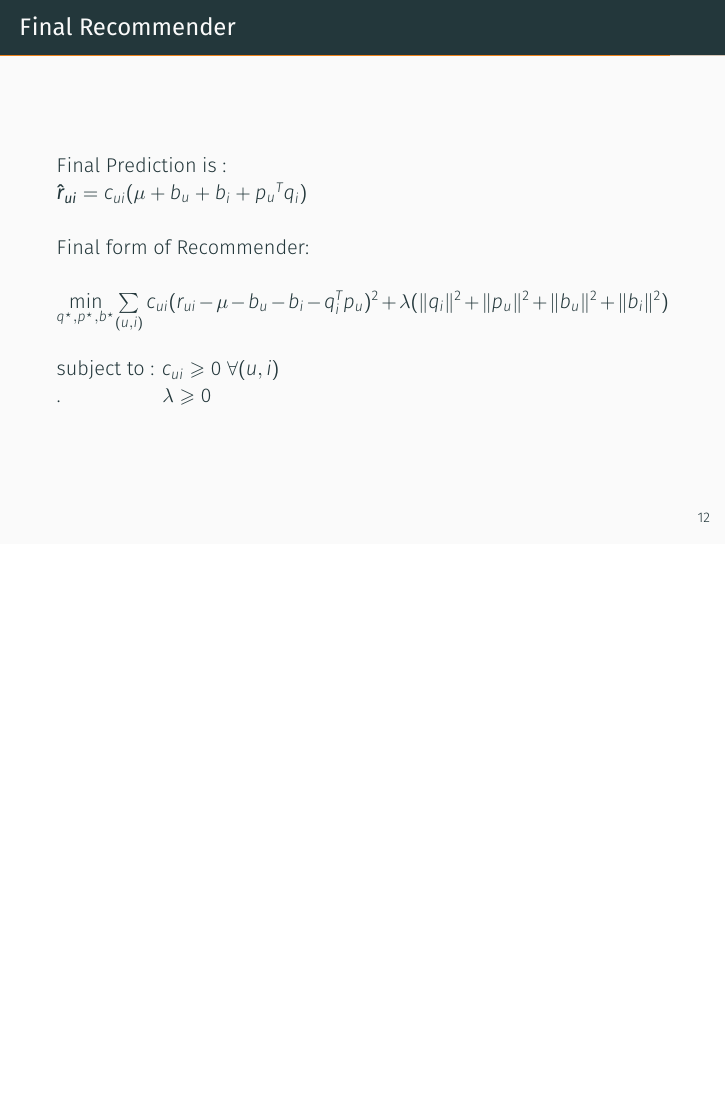
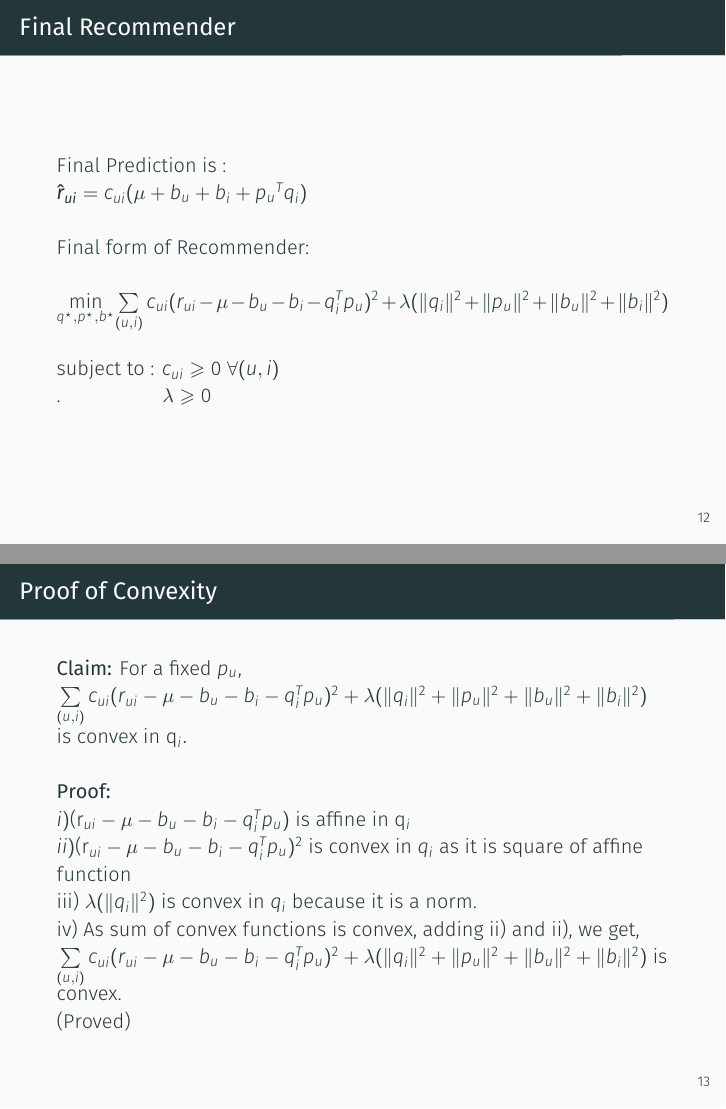
Before and after one commit to harshraj11584/Paper-Implementation-Matrix-Factorization-Recommender-Systems-Netflix, LaTeX slides (presentation.tex): page 14 of 15 before the commit and pages 14 and 15 of 16 after it, the two joined at a grey line, the shorter picture padded with empty space. The pictures show the PDF file Presentation.pdf that the author committed with the source.

Commit message:
added proof of convexity

```diff
--- a/presentation.tex
+++ b/presentation.tex
@@ -276,6 +276,21 @@ Incorporate \textbf{Confidence} in this model -
 subject to : $c_{ui} \geqslant 0 $ $\forall (u,i) $
 \newline. \hspace{1.53cm} $ \lambda \geqslant 0 $
 
+
+
+\end{frame}
+
+\begin{frame}{Proof of Convexity}
+\textbf{Claim:} For a fixed $p_u$, \newline $\sum\limits_{(u,i)}c_{ui}(r_{ui}- \mu -b_u -b_i - q_{i}^{T} p_{u})^{2}+\lambda(\Vert q_{i}\Vert^{2}+\Vert p_{u}\Vert^{2} +\Vert b_{u}\Vert^{2} +\Vert b_{i}\Vert^{2} )$ \newline
+is convex in q_{i}.
+\newline \newline \textbf{Proof:}\newline
+i) $(r_{ui}- \mu -b_u -b_i - q_{i}^{T} p_{u})$ is affine in q_{i}
+\newline
+ii) $(r_{ui}- \mu -b_u -b_i - q_{i}^{T} p_{u})^{2}$ is convex in $q_{i}$ as it is square of affine function
+\newline
+iii) $\lambda(\Vert q_{i}\Vert^{2} )$ is convex in $q_{i}$ because it is a norm.
+\newline
+iv) As sum of convex functions is convex, adding ii) and ii), we get, \newline $\sum\limits_{(u,i)}c_{ui}(r_{ui}- \mu -b_u -b_i - q_{i}^{T} p_{u})^{2}+\lambda(\Vert q_{i}\Vert^{2}+\Vert p_{u}\Vert^{2} +\Vert b_{u}\Vert^{2} +\Vert b_{i}\Vert^{2} )$ is convex. \newline(Proved)
 \end{frame}
 
 \begin{frame}{Accuracy Improvement}
```
Also changed, not shown: Presentation.pdf.
